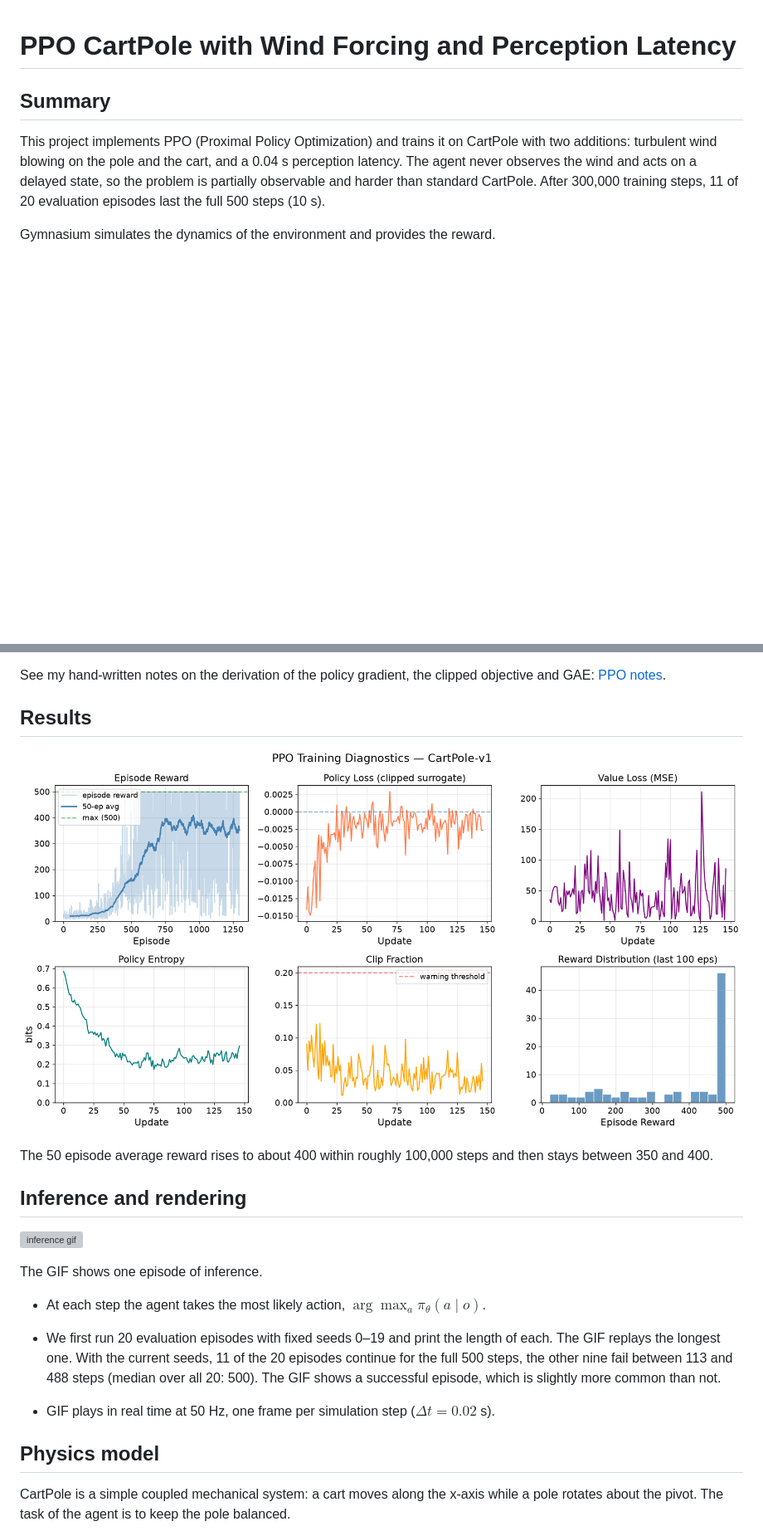
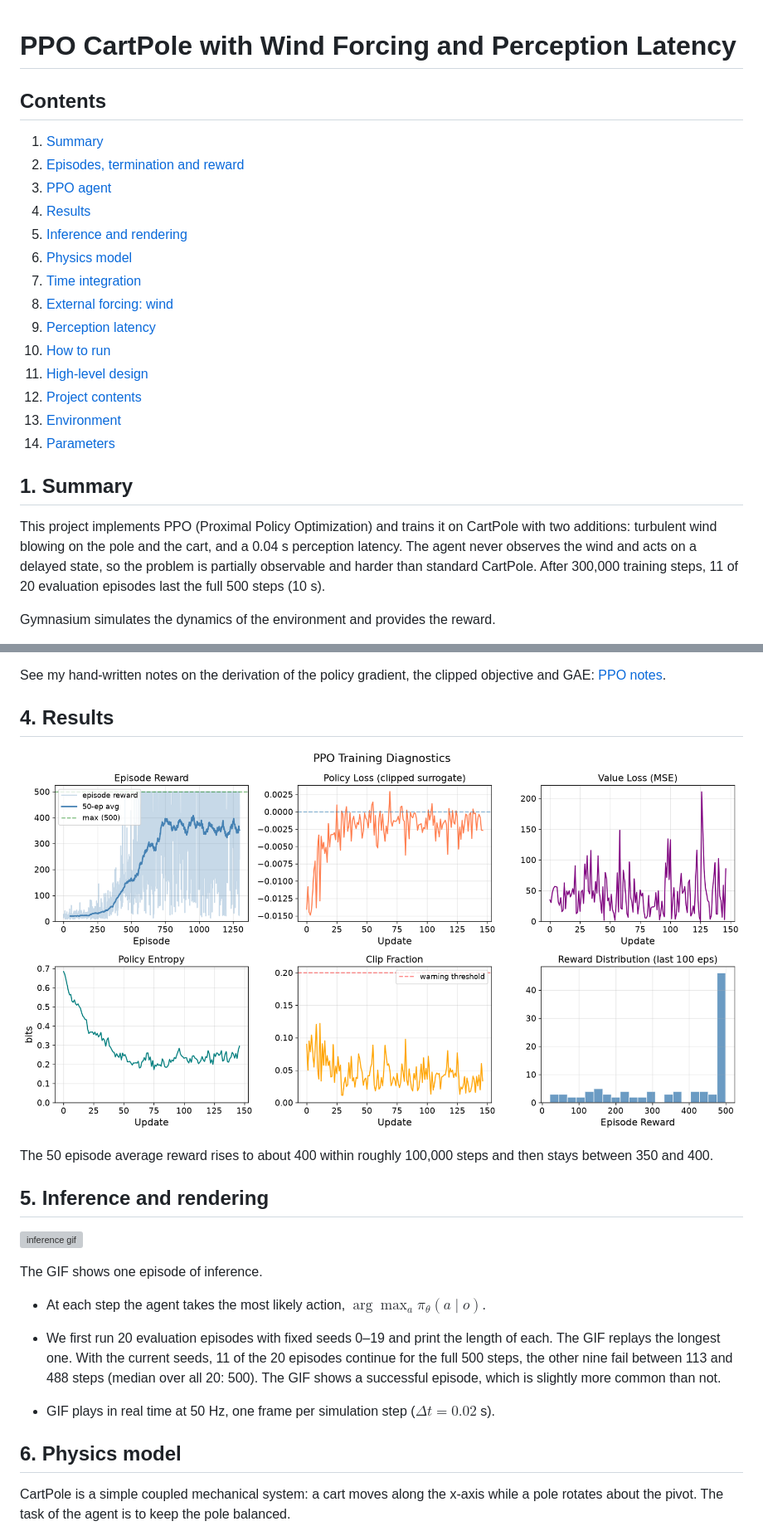
Before and after one commit to ozkansafak/ppo_cartpole, a Markdown page: README.md, 2 parts joined by grey strips. Shown at 83% size. GitHub-like rendering; pictures changed too: resources/ppo_diagnostics.png; blank space fills up the shorter version; grey boxes are pictures that could not be loaded.

Commit message:
README contents and diagram

```diff
--- a/README.md
+++ b/README.md
@@ -1,6 +1,23 @@
 # PPO CartPole with Wind Forcing and Perception Latency
 
-## Summary
+## Contents
+
+1. [Summary](#1-summary)
+2. [Episodes, termination and reward](#2-episodes-termination-and-reward)
+3. [PPO agent](#3-ppo-agent)
+4. [Results](#4-results)
+5. [Inference and rendering](#5-inference-and-rendering)
+6. [Physics model](#6-physics-model)
+7. [Time integration](#7-time-integration)
+8. [External forcing: wind](#8-external-forcing-wind)
+9. [Perception latency](#9-perception-latency)
+10. [How to run](#10-how-to-run)
+11. [High-level design](#11-high-level-design)
+12. [Project contents](#12-project-contents)
+13. [Environment](#13-environment)
+14. [Parameters](#14-parameters)
+
+## 1. Summary
 
 This project implements PPO (Proximal Policy Optimization)  and trains it on CartPole with two additions: turbulent wind blowing on the pole and the cart, and a 0.04 s perception latency. The agent never observes the wind and acts on a delayed state, so the problem is partially observable and harder than standard CartPole. After 300,000 training steps, 11 of 20 evaluation episodes last the full 500 steps (10 s).
 
@@ -83,13 +100,13 @@ Training loop:
 
 See my hand-written notes on the derivation of the policy gradient, the clipped objective and GAE: [PPO notes](PPO_NOTES.md).
 
-## Results
+## 4. Results
 
 ![Training diagnostics](resources/ppo_diagnostics.png)
 
 The 50 episode average reward rises to about 400 within roughly 100,000 steps and then stays between 350 and 400.
 
-## Inference and rendering
+## 5. Inference and rendering
 
 ![inference gif](resources/cartpole_trained_rollout.gif)
 
@@ -101,7 +118,7 @@ The GIF shows one episode of inference.
 
 - GIF plays in real time at 50 Hz, one frame per simulation step ($\Delta t = 0.02$ s).
 
-## Physics model
+## 6. Physics model
 
 CartPole is a simple coupled mechanical system: a cart moves along the x-axis while a pole rotates about the pivot. The task of the agent is to keep the pole balanced.
 
```
Also changed, not shown: other parts of README.md (+51 -12 lines), 1 other file.
